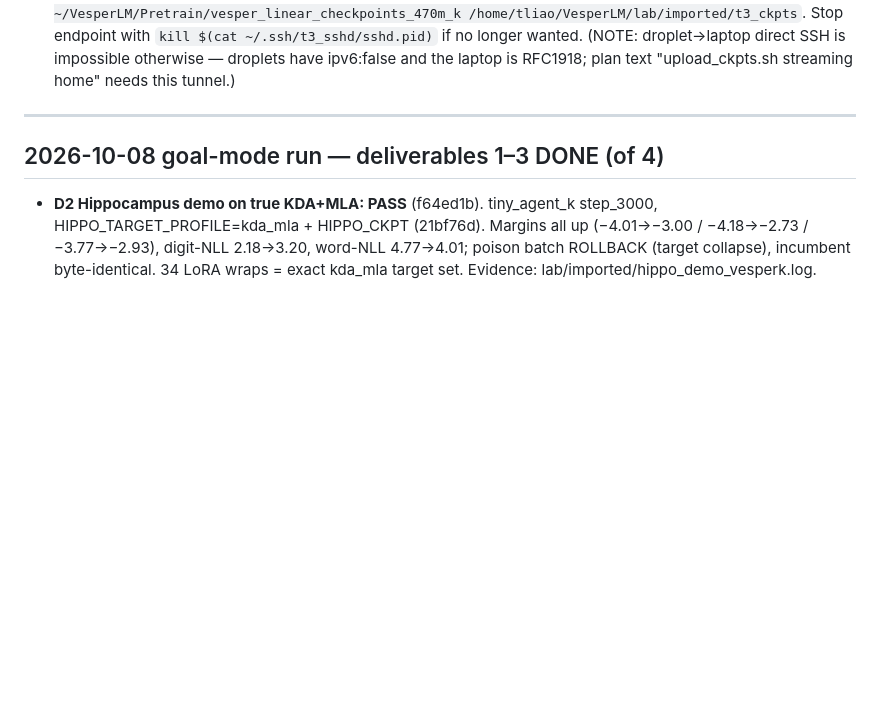
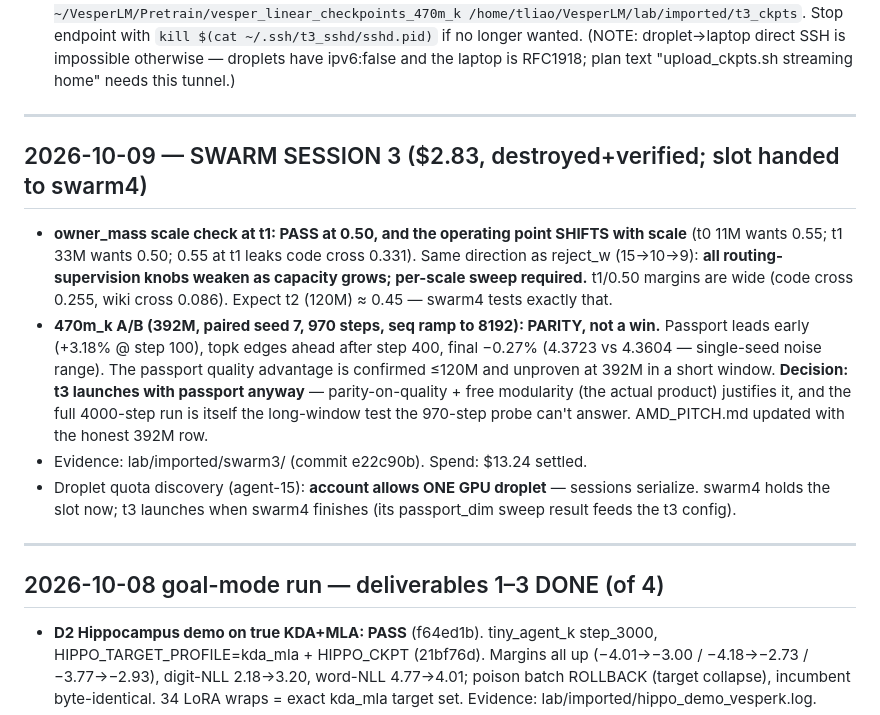
Before and after one commit to datacrystals/VesperLM, a Markdown page: HANDOFF_NEXT_AGENT.md, the part around the change. GitHub-like rendering; blank space fills up the shorter version.

Commit message:
swarm3: owner_mass scale-shifts (t1 wants 0.50); 470m_k A/B parity at 392M (honest pitch row added); t3 GO with passport after swarm4

```diff
--- a/HANDOFF_NEXT_AGENT.md
+++ b/HANDOFF_NEXT_AGENT.md
@@ -71,6 +71,27 @@ the literal `VESPER_ACCUM=16` matches only the probe's short-run batching.
    Stop endpoint with `kill $(cat ~/.ssh/t3_sshd/sshd.pid)` if no longer wanted.
    (NOTE: droplet→laptop direct SSH is impossible otherwise — droplets have ipv6:false
    and the laptop is RFC1918; plan text "upload_ckpts.sh streaming home" needs this tunnel.)
+
+---
+
+## 2026-10-09 — SWARM SESSION 3 ($2.83, destroyed+verified; slot handed to swarm4)
+
+- **owner_mass scale check at t1: PASS at 0.50, and the operating point SHIFTS with
+  scale** (t0 11M wants 0.55; t1 33M wants 0.50; 0.55 at t1 leaks code cross 0.331).
+  Same direction as reject_w (15→10→9): **all routing-supervision knobs weaken as
+  capacity grows; per-scale sweep required.** t1/0.50 margins are wide (code cross
+  0.255, wiki cross 0.086). Expect t2 (120M) ≈ 0.45 — swarm4 tests exactly that.
+- **470m_k A/B (392M, paired seed 7, 970 steps, seq ramp to 8192): PARITY, not a win.**
+  Passport leads early (+3.18% @ step 100), topk edges ahead after step 400, final
+  −0.27% (4.3723 vs 4.3604 — single-seed noise range). The passport quality advantage
+  is confirmed ≤120M and unproven at 392M in a short window. **Decision: t3 launches
+  with passport anyway** — parity-on-quality + free modularity (the actual product)
+  justifies it, and the full 4000-step run is itself the long-window test the 970-step
+  probe can't answer. AMD_PITCH.md updated with the honest 392M row.
+- Evidence: lab/imported/swarm3/ (commit e22c90b). Spend: $13.24 settled.
+- Droplet quota discovery (agent-15): **account allows ONE GPU droplet** — sessions
+  serialize. swarm4 holds the slot now; t3 launches when swarm4 finishes (its
+  passport_dim sweep result feeds the t3 config).
 
 ---
 
```
